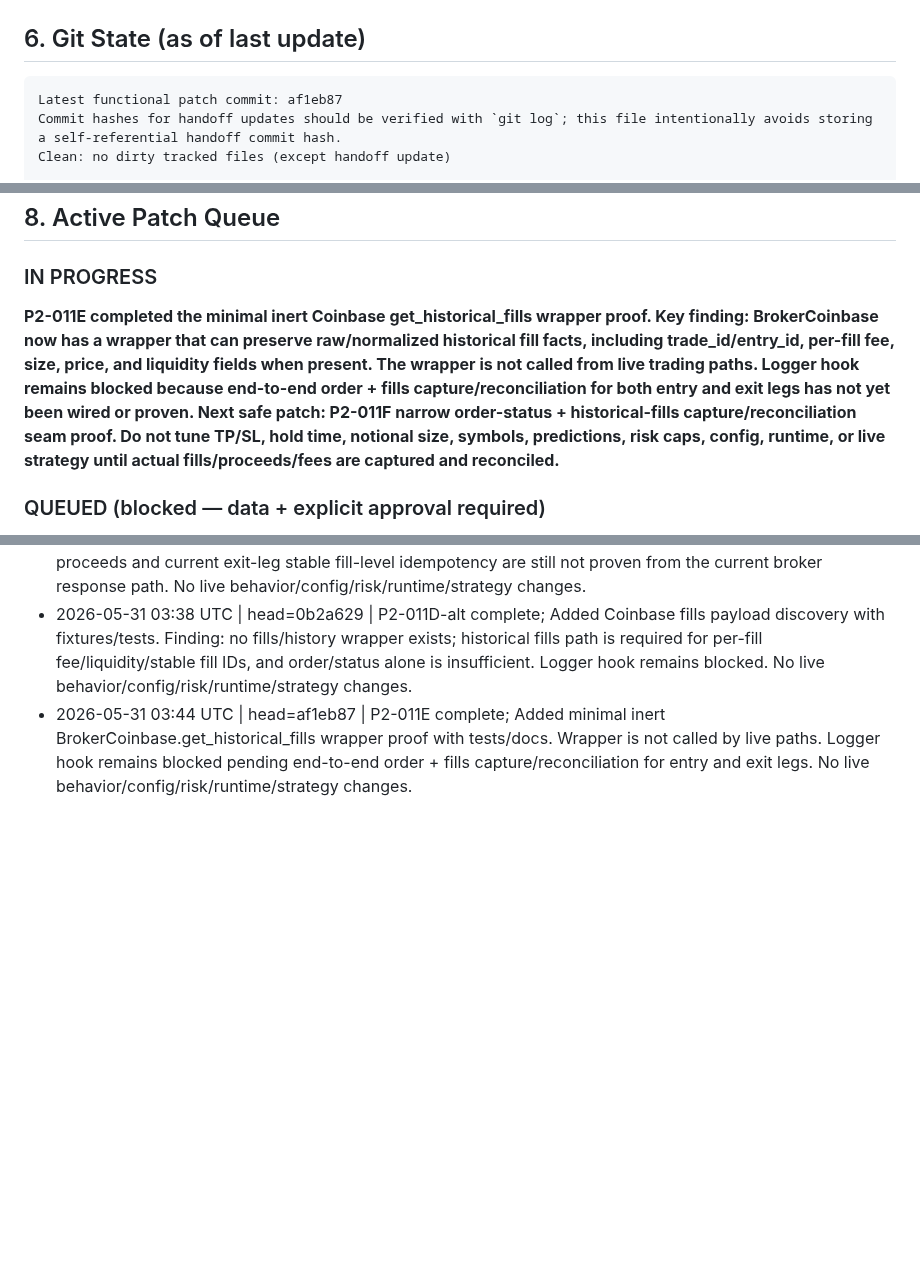
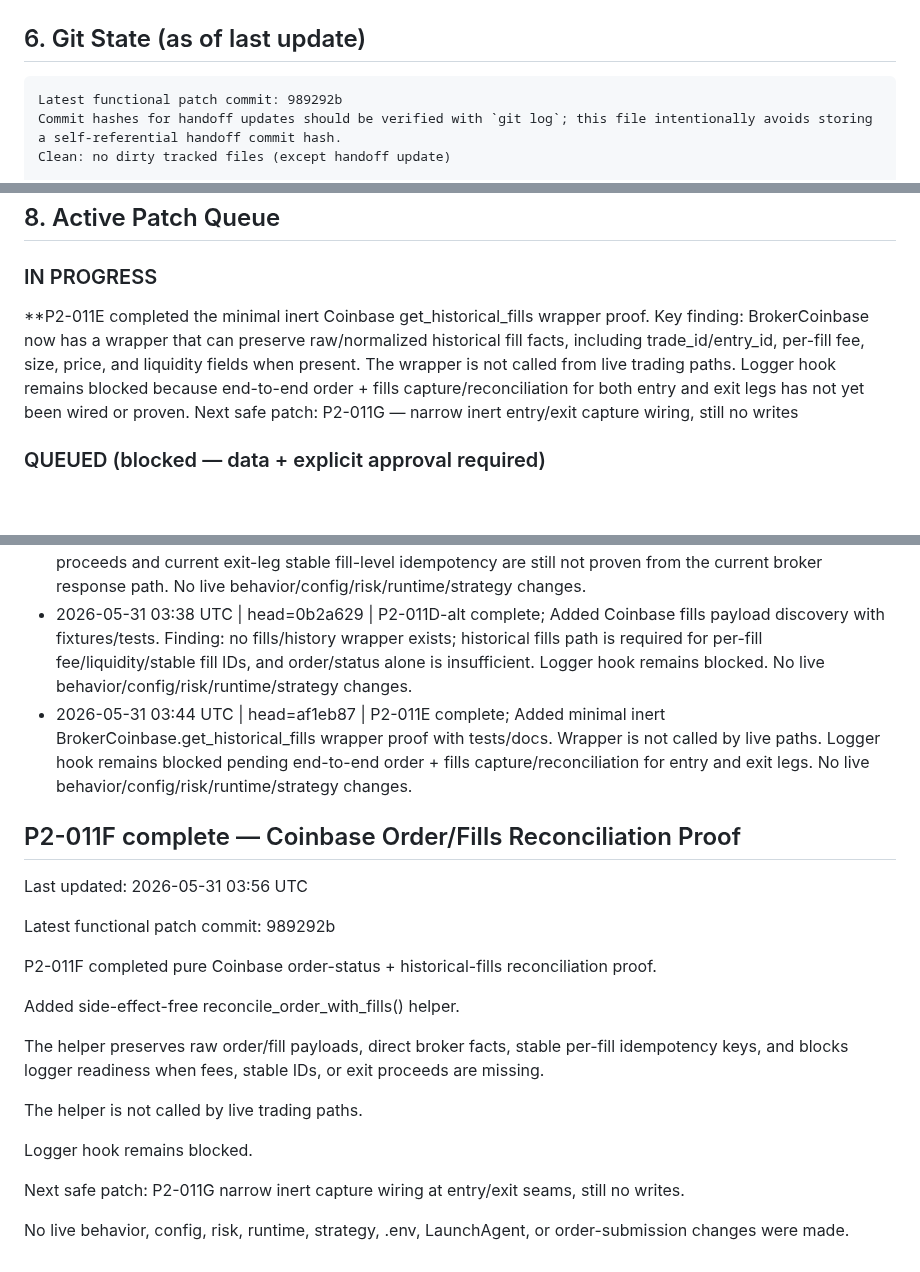
Before and after one commit to vadim-koenen/alpaca-autonomous-microbot, a Markdown page: docs/ACTIVE_HANDOFF.md, 3 parts joined by grey strips. GitHub-like rendering; blank space fills up the shorter version.

Commit message:
update ACTIVE_HANDOFF: P2-011F complete

````diff
--- a/docs/ACTIVE_HANDOFF.md
+++ b/docs/ACTIVE_HANDOFF.md
@@ -134,7 +134,7 @@ fee_model:
 ## 6. Git State (as of last update)
 
 ```
-Latest functional patch commit: af1eb87
+Latest functional patch commit: 989292b
 Commit hashes for handoff updates should be verified with `git log`; this file intentionally avoids storing a self-referential handoff commit hash.
 Clean: no dirty tracked files (except handoff update)
 
@@ -178,7 +178,7 @@ From confirmed live trade data (6 completed cycles):
 ## 8. Active Patch Queue
 
 ### IN PROGRESS
-**P2-011E completed the minimal inert Coinbase get_historical_fills wrapper proof. Key finding: BrokerCoinbase now has a wrapper that can preserve raw/normalized historical fill facts, including trade_id/entry_id, per-fill fee, size, price, and liquidity fields when present. The wrapper is not called from live trading paths. Logger hook remains blocked because end-to-end order + fills capture/reconciliation for both entry and exit legs has not yet been wired or proven. Next safe patch: P2-011F narrow order-status + historical-fills capture/reconciliation seam proof. Do not tune TP/SL, hold time, notional size, symbols, predictions, risk caps, config, runtime, or live strategy until actual fills/proceeds/fees are captured and reconciled.**
+**P2-011E completed the minimal inert Coinbase get_historical_fills wrapper proof. Key finding: BrokerCoinbase now has a wrapper that can preserve raw/normalized historical fill facts, including trade_id/entry_id, per-fill fee, size, price, and liquidity fields when present. The wrapper is not called from live trading paths. Logger hook remains blocked because end-to-end order + fills capture/reconciliation for both entry and exit legs has not yet been wired or proven. Next safe patch: P2-011G — narrow inert entry/exit capture wiring, still no writes
 
 ### QUEUED (blocked — data + explicit approval required)
 - **SL/TP/hold-time tuning** — Class 2; use P2-001E exit-quality and P2-005 MFE/MAE reports only after ≥20 price-path samples, ~2+ weeks of P2-003 data, and explicit human approval
@@ -256,3 +256,23 @@ Do not recommend or execute anything until all four commands have been run and r
 - 2026-05-31 03:34 UTC | head=081c04b | P2-011C complete; Added raw Coinbase order/status + fills fixture proof and committed required fixtures. Tests passed. Logger hook remains blocked because direct sell proceeds and current exit-leg stable fill-level idempotency are still not proven from the current broker response path. No live behavior/config/risk/runtime/strategy changes.
 - 2026-05-31 03:38 UTC | head=0b2a629 | P2-011D-alt complete; Added Coinbase fills payload discovery with fixtures/tests. Finding: no fills/history wrapper exists; historical fills path is required for per-fill fee/liquidity/stable fill IDs, and order/status alone is insufficient. Logger hook remains blocked. No live behavior/config/risk/runtime/strategy changes.
 - 2026-05-31 03:44 UTC | head=af1eb87 | P2-011E complete; Added minimal inert BrokerCoinbase.get_historical_fills wrapper proof with tests/docs. Wrapper is not called by live paths. Logger hook remains blocked pending end-to-end order + fills capture/reconciliation for entry and exit legs. No live behavior/config/risk/runtime/strategy changes.
+
+## P2-011F complete — Coinbase Order/Fills Reconciliation Proof
+
+Last updated: 2026-05-31 03:56 UTC
+
+Latest functional patch commit: 989292b
+
+P2-011F completed pure Coinbase order-status + historical-fills reconciliation proof.
+
+Added side-effect-free reconcile_order_with_fills() helper.
+
+The helper preserves raw order/fill payloads, direct broker facts, stable per-fill idempotency keys, and blocks logger readiness when fees, stable IDs, or exit proceeds are missing.
+
+The helper is not called by live trading paths.
+
+Logger hook remains blocked.
+
+Next safe patch: P2-011G narrow inert capture wiring at entry/exit seams, still no writes.
+
+No live behavior, config, risk, runtime, strategy, .env, LaunchAgent, or order-submission changes were made.
````
